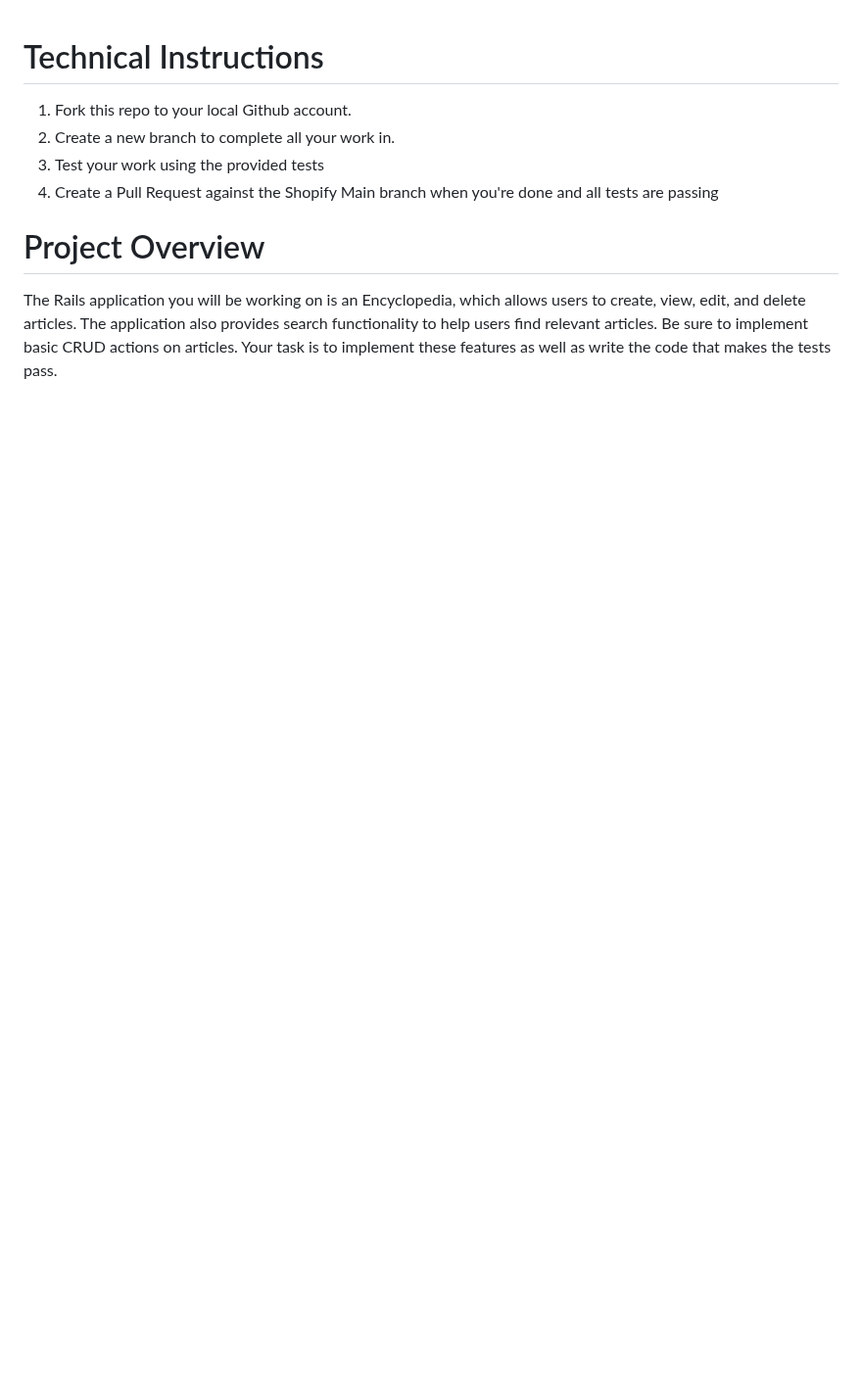
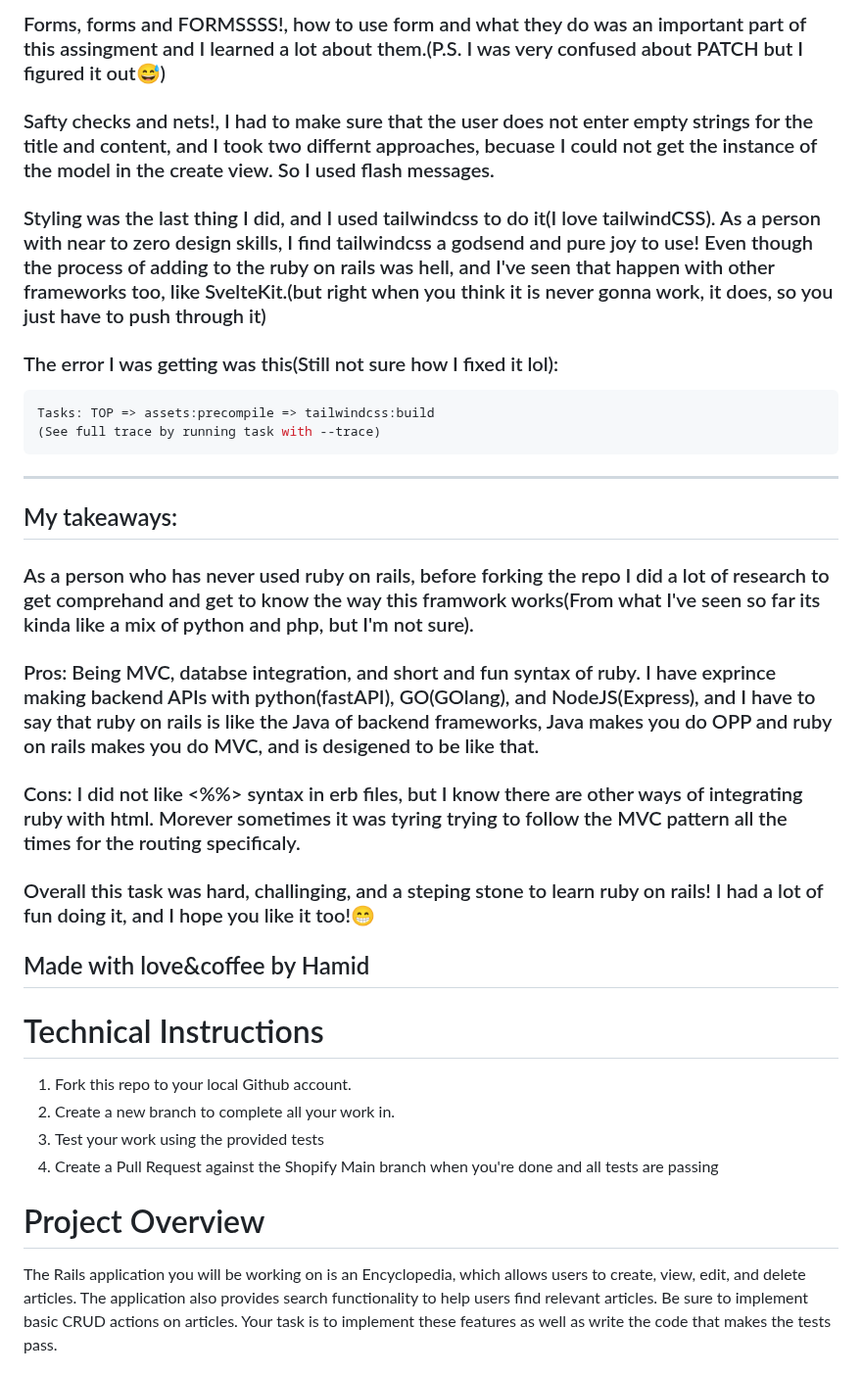
Before and after one commit to Shopify/eng-intern-assessment-rails, a Markdown page: README.md, the part around one of its changes. Shown at 98% size. Rendered like a GitHub page; blank space fills up the shorter version.

````diff
--- a/README.md
+++ b/README.md
@@ -1,3 +30,23 @@
+### Forms, forms and FORMSSSS!, how to use form and what they do was an important part of this assingment and I learned a lot about them.(P.S. I was very confused about PATCH but I figured it out😅)
+
+### Safty checks and nets!, I had to make sure that the user does not enter empty strings for the title and content, and I took two differnt approaches, becuase I could not get the instance of the model in the create view. So I used flash messages.
+
+### Styling was the last thing I did, and I used tailwindcss to do it(I love tailwindCSS). As a person with near to zero design skills, I find tailwindcss a godsend and pure joy to use! Even though the process of adding to the ruby on rails was hell, and I've seen that happen with other frameworks too, like SvelteKit.(but right when you think it is never gonna work, it does, so you just have to push through it)
+### The error I was getting was this(Still not sure how I fixed it lol):
+```bash
+Tasks: TOP => assets:precompile => tailwindcss:build
+(See full trace by running task with --trace)
+```
+---
+## My takeaways:
+### As a person who has never used ruby on rails, before forking the repo I did a lot of research to get comprehand and get to know the way this framwork works(From what I've seen so far its kinda like a mix of python and php, but I'm not sure).
+### Pros: Being MVC, databse integration, and short and fun syntax of ruby. I have exprince making backend APIs with python(fastAPI), GO(GOlang), and NodeJS(Express), and I have to say that ruby on rails is like the Java of backend frameworks, Java makes you do OPP and ruby on rails makes you do MVC, and is desigened to be like that.
+### Cons: I did not like <%%> syntax in erb files, but I know there are other ways of integrating ruby with html. Morever sometimes it was tyring trying to follow the MVC pattern all the times for the routing specificaly.
+
+### Overall this task was hard, challinging, and a steping stone to learn ruby on rails! I had a lot of fun doing it, and I hope you like it too!😁
+
+Made with love&coffee by Hamid
+----
 # Technical Instructions
 1. Fork this repo to your local Github account.
 2. Create a new branch to complete all your work in.
````
Also changed, not shown: other parts of README.md (+29 -0 lines).
